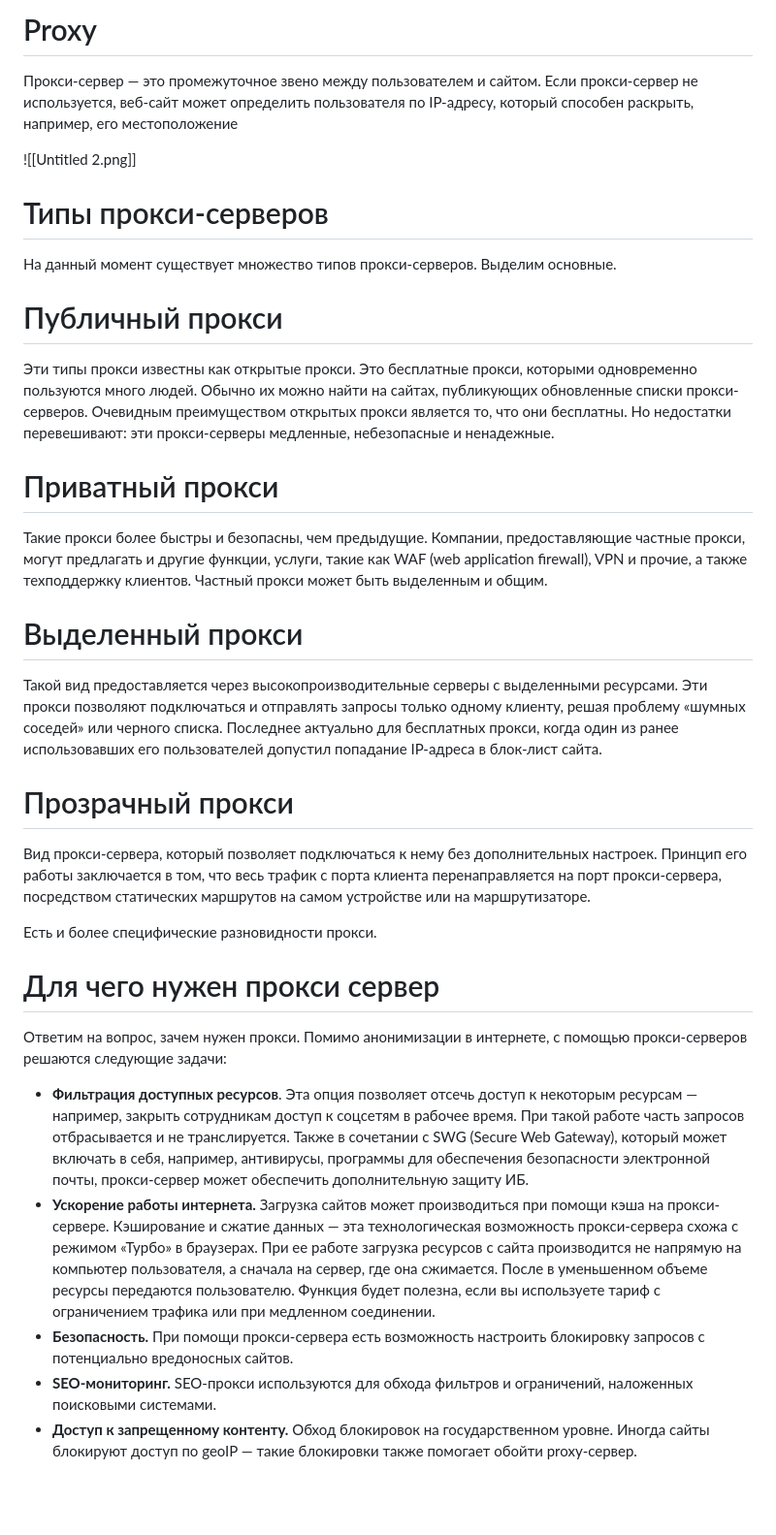
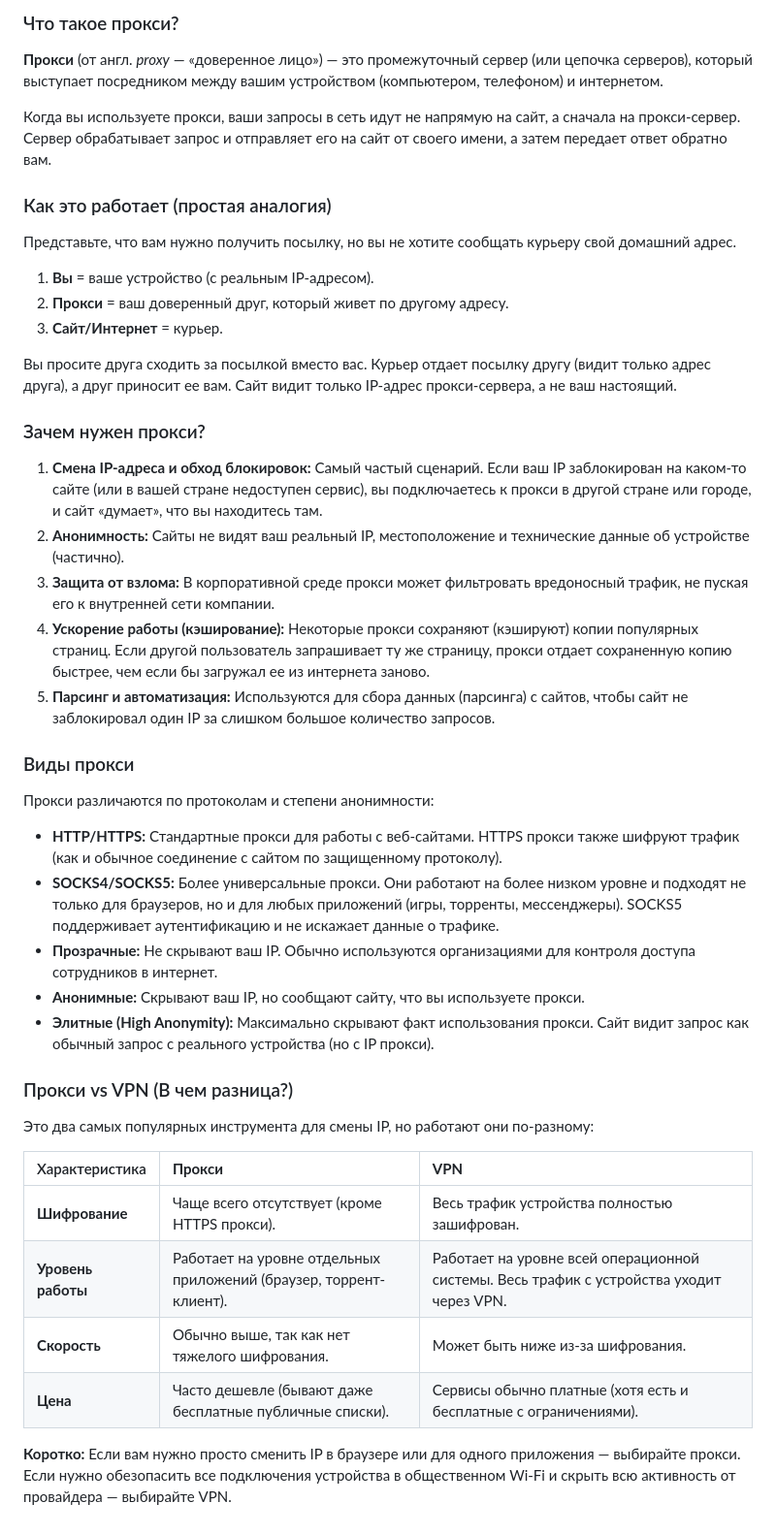
Before and after one commit to Nihaochingiz/computer-science-notes, a Markdown page: Proxy.md, the part around the change. Shown at 97% size. GitHub-like rendering; blank space fills up the shorter version.

```diff
--- a/Proxy.md
+++ b/Proxy.md
@@ -1,37 +1,45 @@
-# Proxy
+### Что такое прокси?
 
-Прокси-сервер — это промежуточное звено между пользователем и сайтом. Если прокси-сервер не используется, веб-сайт может определить пользователя по IP-адресу, который способен раскрыть, например, его местоположение
+**Прокси** (от англ. *proxy* — «доверенное лицо») — это промежуточный сервер (или цепочка серверов), который выступает посредником между вашим устройством (компьютером, телефоном) и интернетом.
 
+Когда вы используете прокси, ваши запросы в сеть идут не напрямую на сайт, а сначала на прокси-сервер. Сервер обрабатывает запрос и отправляет его на сайт от своего имени, а затем передает ответ обратно вам.
 
-![[Untitled 2.png]]
-# Типы прокси-серверов
+### Как это работает (простая аналогия)
 
-На данный момент существует множество типов прокси-серверов. Выделим основные.
+Представьте, что вам нужно получить посылку, но вы не хотите сообщать курьеру свой домашний адрес.
+1.  **Вы** = ваше устройство (с реальным IP-адресом).
+2.  **Прокси** = ваш доверенный друг, который живет по другому адресу.
+3.  **Сайт/Интернет** = курьер.
 
-# Публичный прокси
+Вы просите друга сходить за посылкой вместо вас. Курьер отдает посылку другу (видит только адрес друга), а друг приносит ее вам. Сайт видит только IP-адрес прокси-сервера, а не ваш настоящий.
 
-Эти типы прокси известны как открытые прокси. Это бесплатные прокси, которыми одновременно пользуются много людей. Обычно их можно найти на сайтах, публикующих обновленные списки прокси-серверов. Очевидным преимуществом открытых прокси является то, что они бесплатны. Но недостатки перевешивают: эти прокси-серверы медленные, небезопасные и ненадежные.
+### Зачем нужен прокси?
 
-# Приватный прокси
+1.  **Смена IP-адреса и обход блокировок:** Самый частый сценарий. Если ваш IP заблокирован на каком-то сайте (или в вашей стране недоступен сервис), вы подключаетесь к прокси в другой стране или городе, и сайт «думает», что вы находитесь там.
+2.  **Анонимность:** Сайты не видят ваш реальный IP, местоположение и технические данные об устройстве (частично).
+3.  **Защита от взлома:** В корпоративной среде прокси может фильтровать вредоносный трафик, не пуская его к внутренней сети компании.
+4.  **Ускорение работы (кэширование):** Некоторые прокси сохраняют (кэшируют) копии популярных страниц. Если другой пользователь запрашивает ту же страницу, прокси отдает сохраненную копию быстрее, чем если бы загружал ее из интернета заново.
+5.  **Парсинг и автоматизация:** Используются для сбора данных (парсинга) с сайтов, чтобы сайт не заблокировал один IP за слишком большое количество запросов.
 
-Такие прокси более быстры и безопасны, чем предыдущие. Компании, предоставляющие частные прокси, могут предлагать и другие функции, услуги, такие как WAF (web application firewall), VPN и прочие, а также техподдержку клиентов. Частный прокси может быть выделенным и общим.
+### Виды прокси
 
-# Выделенный прокси
+Прокси различаются по протоколам и степени анонимности:
 
-Такой вид предоставляется через высокопроизводительные серверы с выделенными ресурсами. Эти прокси позволяют подключаться и отправлять запросы только одному клиенту, решая проблему «шумных соседей» или черного списка. Последнее актуально для бесплатных прокси, когда один из ранее использовавших его пользователей допустил попадание IP-адреса в блок-лист сайта.
+*   **HTTP/HTTPS:** Стандартные прокси для работы с веб-сайтами. HTTPS прокси также шифруют трафик (как и обычное соединение с сайтом по защищенному протоколу).
+*   **SOCKS4/SOCKS5:** Более универсальные прокси. Они работают на более низком уровне и подходят не только для браузеров, но и для любых приложений (игры, торренты, мессенджеры). SOCKS5 поддерживает аутентификацию и не искажает данные о трафике.
+*   **Прозрачные:** Не скрывают ваш IP. Обычно используются организациями для контроля доступа сотрудников в интернет.
+*   **Анонимные:** Скрывают ваш IP, но сообщают сайту, что вы используете прокси.
+*   **Элитные (High Anonymity):** Максимально скрывают факт использования прокси. Сайт видит запрос как обычный запрос с реального устройства (но с IP прокси).
 
-# Прозрачный прокси
+### Прокси vs VPN (В чем разница?)
 
-Вид прокси-сервера, который позволяет подключаться к нему без дополнительных настроек. Принцип его работы заключается в том, что весь трафик с порта клиента перенаправляется на порт прокси-сервера, посредством статических маршрутов на самом устройстве или на маршрутизаторе.
+Это два самых популярных инструмента для смены IP, но работают они по-разному:
 
-Есть и более специфические разновидности прокси.
+| Характеристика | **Прокси** | **VPN** |
+| :--- | :--- | :--- |
+| **Шифрование** | Чаще всего отсутствует (кроме HTTPS прокси). | Весь трафик устройства полностью зашифрован. |
+| **Уровень работы** | Работает на уровне отдельных приложений (браузер, торрент-клиент). | Работает на уровне всей операционной системы. Весь трафик с устройства уходит через VPN. |
+| **Скорость** | Обычно выше, так как нет тяжелого шифрования. | Может быть ниже из-за шифрования. |
+| **Цена** | Часто дешевле (бывают даже бесплатные публичные списки). | Сервисы обычно платные (хотя есть и бесплатные с ограничениями). |
 
-# Для чего нужен прокси сервер
-
-Ответим на вопрос, зачем нужен прокси. Помимо анонимизации в интернете, с помощью прокси-серверов решаются следующие задачи:
-
-- **Фильтрация доступных ресурсов**. Эта опция позволяет отсечь доступ к некоторым ресурсам — например, закрыть сотрудникам доступ к соцсетям в рабочее время. При такой работе часть запросов отбрасывается и не транслируется. Также в сочетании с SWG (Secure Web Gateway), который может включать в себя, например, антивирусы, программы для обеспечения безопасности электронной почты, прокси-сервер может обеспечить дополнительную защиту ИБ.
-- **Ускорение работы интернета.** Загрузка сайтов может производиться при помощи кэша на прокси-сервере. Кэширование и сжатие данных — эта технологическая возможность прокси-сервера схожа с режимом «Турбо» в браузерах. При ее работе загрузка ресурсов с сайта производится не напрямую на компьютер пользователя, а сначала на сервер, где она сжимается. После в уменьшенном объеме ресурсы передаются пользователю. Функция будет полезна, если вы используете тариф с ограничением трафика или при медленном соединении.
-- **Безопасность.** При помощи прокси-сервера есть возможность настроить блокировку запросов с потенциально вредоносных сайтов.
-- **SEO-мониторинг.** SEO-прокси используются для обхода фильтров и ограничений, наложенных поисковыми системами.
-- **Доступ к запрещенному контенту.** Обход блокировок на государственном уровне. Иногда сайты блокируют доступ по geoIP — такие блокировки также помогает обойти proxy-сервер.
+**Коротко:** Если вам нужно просто сменить IP в браузере или для одного приложения — выбирайте прокси. Если нужно обезопасить все подключения устройства в общественном Wi-Fi и скрыть всю активность от провайдера — выбирайте VPN.
```
